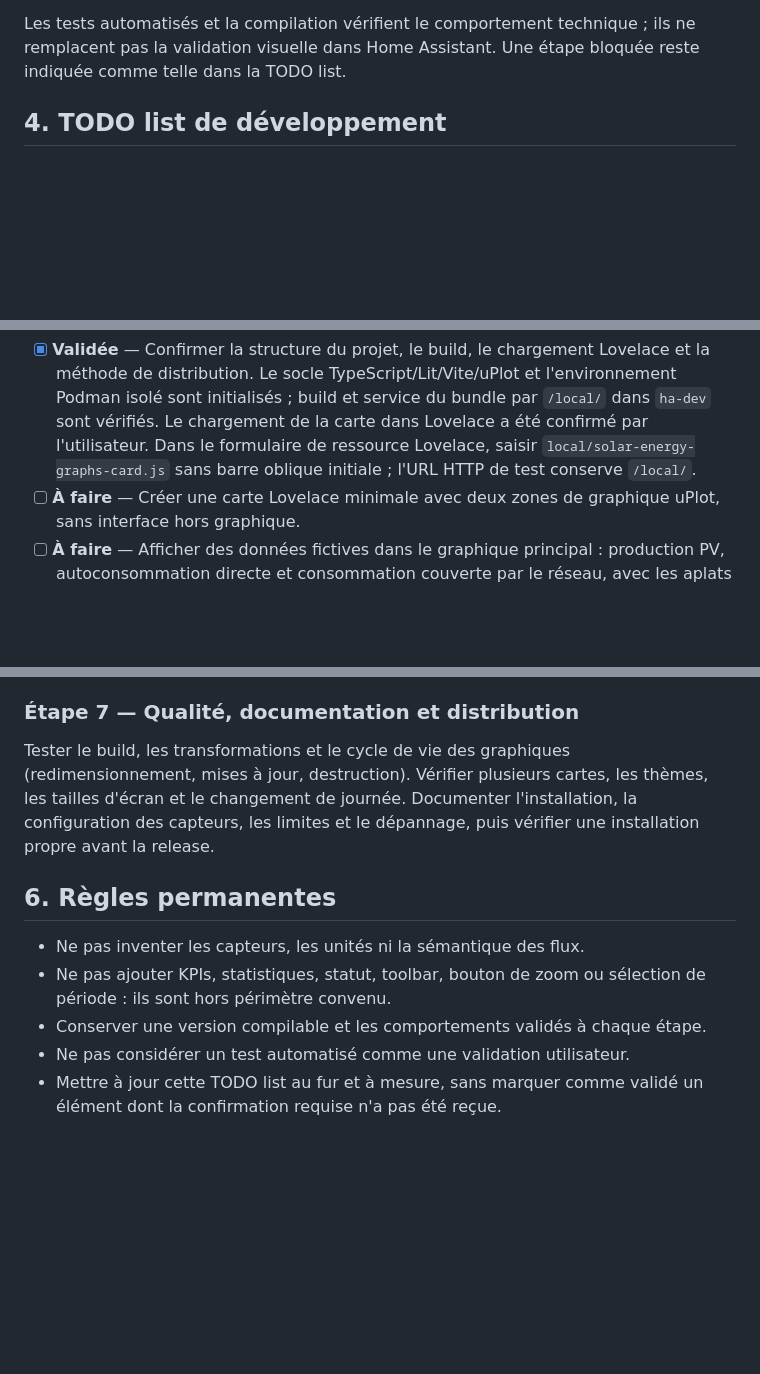
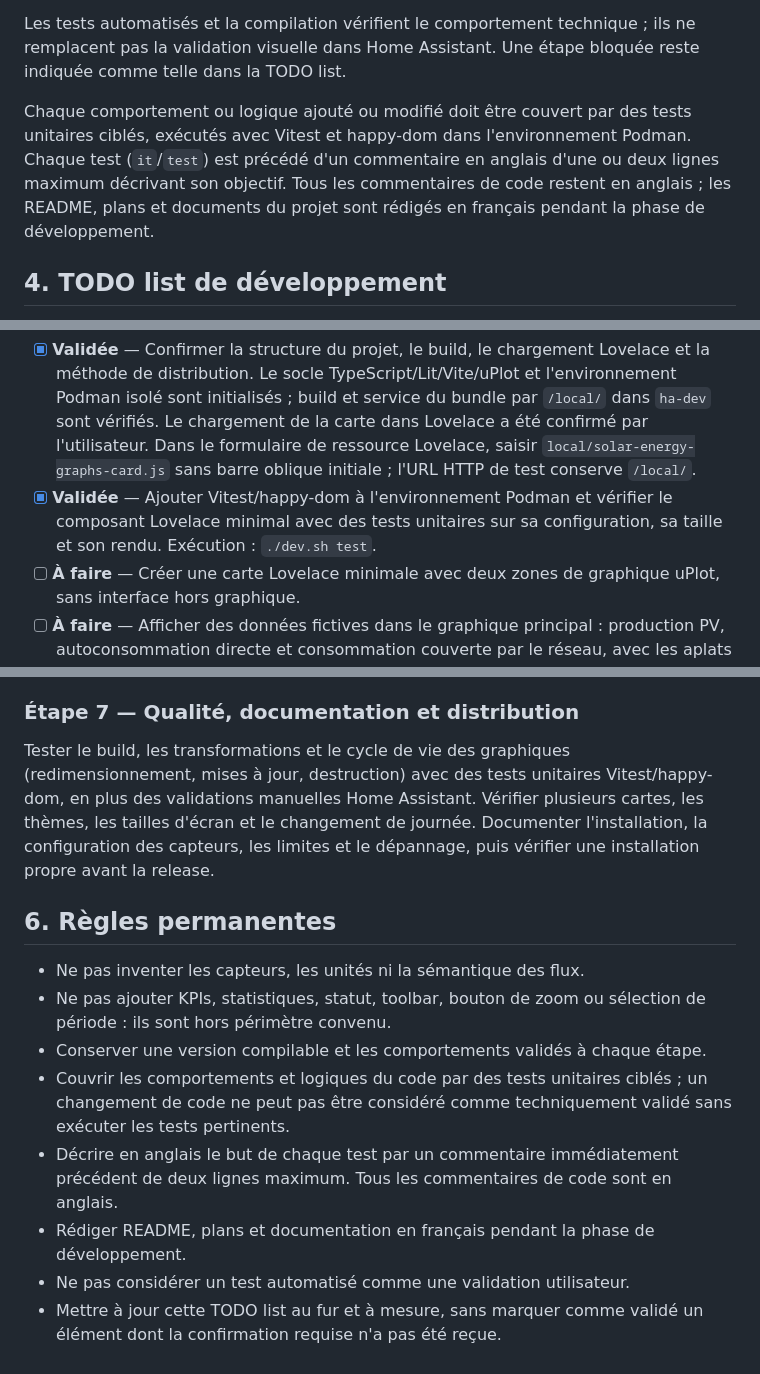
Before and after one commit to XavierBerger/Solar-Router-for-ESPHome-Card, a Markdown page: solar-energy-graphs-card/docs/SOLAR-ENERGY-CARD-DEVELOPMENT-PLAN.md, 3 parts joined by grey strips. GitHub-like rendering; blank space fills up the shorter version.

```diff
--- a/solar-energy-graphs-card/docs/SOLAR-ENERGY-CARD-DEVELOPMENT-PLAN.md
+++ b/solar-energy-graphs-card/docs/SOLAR-ENERGY-CARD-DEVELOPMENT-PLAN.md
@@ -48,6 +48,13 @@ Les tests automatisés et la compilation vérifient le comportement technique ;
 ils ne remplacent pas la validation visuelle dans Home Assistant. Une étape
 bloquée reste indiquée comme telle dans la TODO list.
 
+Chaque comportement ou logique ajouté ou modifié doit être couvert par des
+tests unitaires ciblés, exécutés avec Vitest et happy-dom dans l'environnement
+Podman. Chaque test (`it`/`test`) est précédé d'un commentaire en anglais
+d'une ou deux lignes maximum décrivant son objectif. Tous les commentaires de
+code restent en anglais ; les README, plans et documents du projet sont rédigés
+en français pendant la phase de développement.
+
 ## 4. TODO list de développement
 
 Mettre cette liste à jour au fil du développement : passer une tâche à
@@ -62,6 +69,9 @@ Ajouter les tâches découvertes sans effacer l'historique utile.
   dans Lovelace a été confirmé par l'utilisateur. Dans le formulaire de
   ressource Lovelace, saisir `local/solar-energy-graphs-card.js` sans barre
   oblique initiale ; l'URL HTTP de test conserve `/local/`.
+- [x] **Validée** — Ajouter Vitest/happy-dom à l'environnement Podman et
+  vérifier le composant Lovelace minimal avec des tests unitaires sur sa
+  configuration, sa taille et son rendu. Exécution : `./dev.sh test`.
 - [ ] **À faire** — Créer une carte Lovelace minimale avec deux zones de
   graphique uPlot, sans interface hors graphique.
 - [ ] **À faire** — Afficher des données fictives dans le graphique principal :
@@ -179,7 +190,8 @@ tout ajout de fonctionnalités.
 ### Étape 7 — Qualité, documentation et distribution
 
 Tester le build, les transformations et le cycle de vie des graphiques
-(redimensionnement, mises à jour, destruction). Vérifier plusieurs cartes, les
+(redimensionnement, mises à jour, destruction) avec des tests unitaires
+Vitest/happy-dom, en plus des validations manuelles Home Assistant. Vérifier plusieurs cartes, les
 thèmes, les tailles d'écran et le changement de journée. Documenter
 l'installation, la configuration des capteurs, les limites et le dépannage,
 puis vérifier une installation propre avant la release.
@@ -190,6 +202,14 @@ puis vérifier une installation propre avant la release.
 - Ne pas ajouter KPIs, statistiques, statut, toolbar, bouton de zoom ou
   sélection de période : ils sont hors périmètre convenu.
 - Conserver une version compilable et les comportements validés à chaque étape.
+- Couvrir les comportements et logiques du code par des tests unitaires ciblés ;
+  un changement de code ne peut pas être considéré comme techniquement validé
+  sans exécuter les tests pertinents.
+- Décrire en anglais le but de chaque test par un commentaire immédiatement
+  précédent de deux lignes maximum. Tous les commentaires de code sont en
+  anglais.
+- Rédiger README, plans et documentation en français pendant la phase de
+  développement.
 - Ne pas considérer un test automatisé comme une validation utilisateur.
 - Mettre à jour cette TODO list au fur et à mesure, sans marquer comme validé un
   élément dont la confirmation requise n'a pas été reçue.
```
Also changed, not shown: other parts of solar-energy-graphs-card/docs/SOLAR-ENERGY-CARD-DEVELOPMENT-PLAN.md (+2 -1 lines), solar-energy-graphs-card/README.md (+6 -0 lines), solar-energy-graphs-card/docs/SOLAR-ENERGY-CARD-TECHNICAL-CONSIDERATIONS.md (+13 -1 lines).
